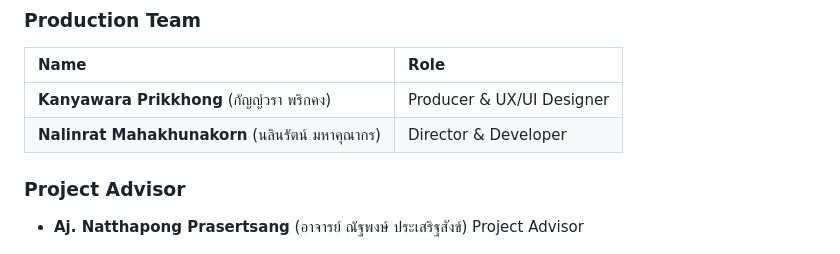
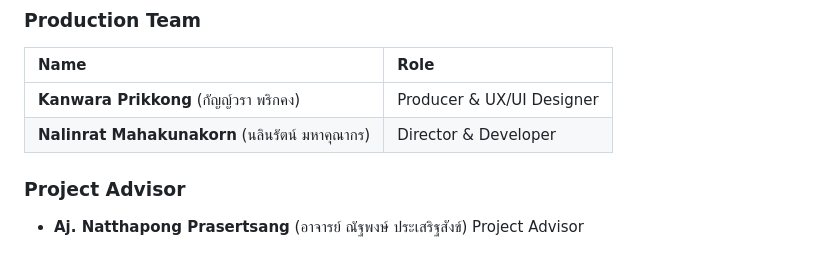
Before and after one commit to narynnz/DearJ, a Markdown page: README.md, the part around the change. GitHub-like rendering.

```diff
--- a/README.md
+++ b/README.md
@@ -195,8 +195,8 @@ This project is part of a **Senior Project (CMM 499)** conducted at:
 ### Production Team
 | Name | Role |
 | :--- | :--- |
-| **Kanyawara Prikkhong** (กัญญ์วรา พริกคง) | Producer & UX/UI Designer |
-| **Nalinrat Mahakhunakorn** (นลินรัตน์ มหาคุณากร) | Director & Developer |
+| **Kanwara Prikkong** (กัญญ์วรา พริกคง) | Producer & UX/UI Designer |
+| **Nalinrat Mahakunakorn** (นลินรัตน์ มหาคุณากร) | Director & Developer |
 
 ### Project Advisor
 - **Aj. Natthapong Prasertsang** (อาจารย์ ณัฐพงษ์ ประเสริฐสังข์) Project Advisor
```
